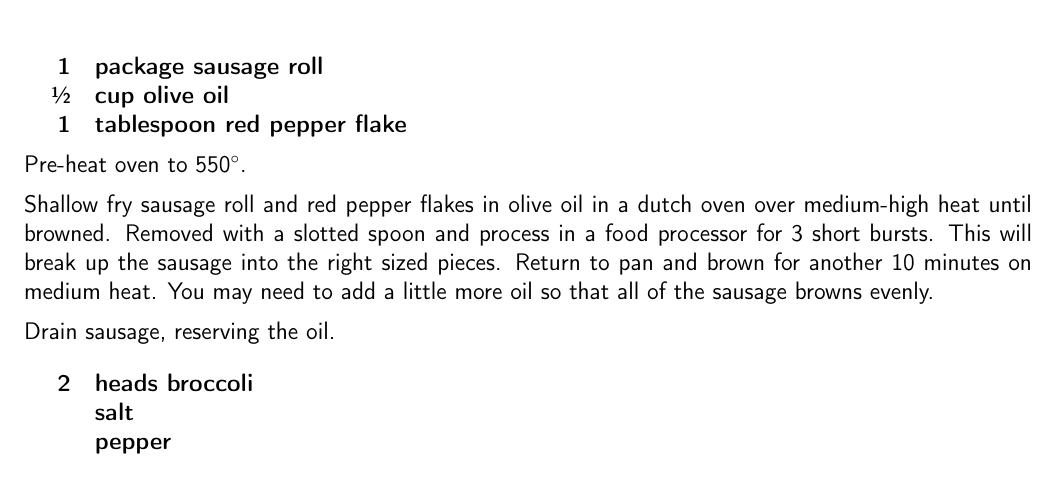
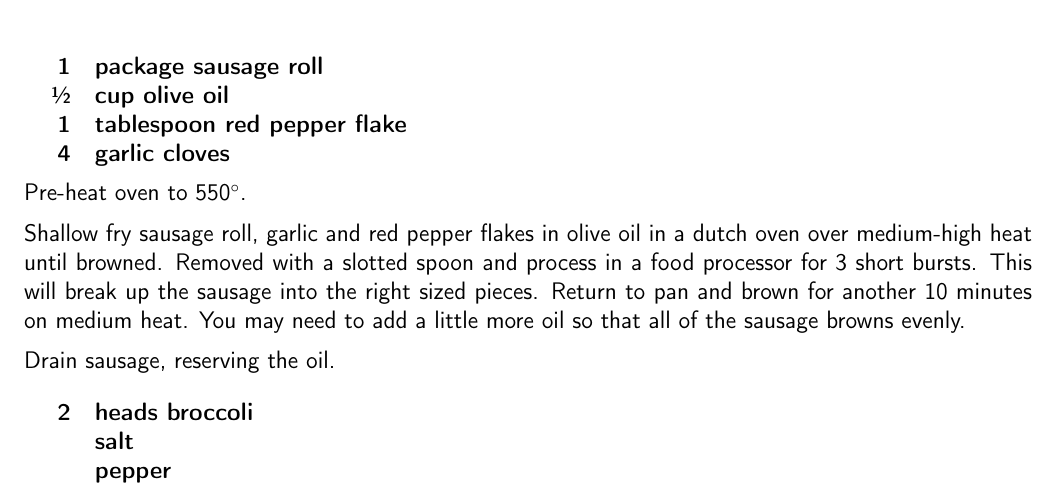
Before and after one commit to chase-seibert/cookbook, a LaTeX thesis (Cookbook.tex, which reads orecchiette.tex): part of page 18 of 53, cut so that both start at the same text. Compiled offline with pdfLaTeX.

Commit message:
Update orecchiette.tex

```diff
--- a/orecchiette.tex
+++ b/orecchiette.tex
@@ -11,11 +11,12 @@
                1 & package sausage roll \\
     \sfrac{1}{2} & cup olive oil \\
                1 & tablespoon red pepper flake \\
+               4 & garlic cloves \\
 }
 
 Pre-heat oven to 550\degree{}.
 
-Shallow fry sausage roll and red pepper flakes in olive oil in a dutch oven over medium-high heat until
+Shallow fry sausage roll, garlic and red pepper flakes in olive oil in a dutch oven over medium-high heat until
 browned. Removed with a slotted spoon and process in a food processor for 3
 short bursts. This will break up the sausage into the right sized pieces.
 Return to pan and brown for another 10 minutes on medium heat. You may need to add a
```
